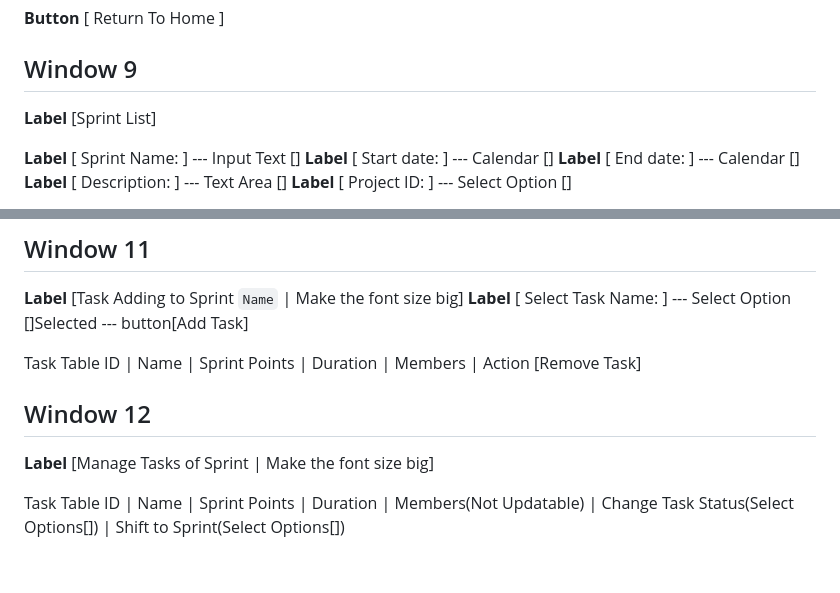
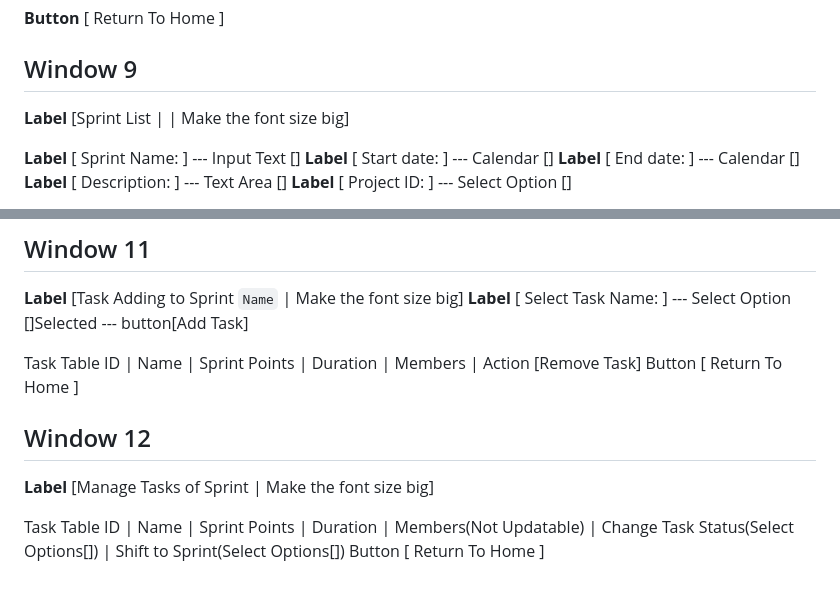
Before and after one commit to ShaonMajumder/sprint-management-java, a Markdown page: UI.md, 2 parts joined by grey strips. GitHub-like rendering.

Commit message:
UI MD updated

```diff
--- a/UI.md
+++ b/UI.md
@@ -124,7 +124,7 @@ ID | Name | Sprint Points | Duration | Members | Actions( **Buttons**[Edit -> Re
 
 ## Window 9
 
-**Label** [Sprint List]
+**Label** [Sprint List | | Make the font size big]
 
 **Label** [ Sprint Name: ] --- Input Text []
 **Label** [ Start date: ] --- Calendar []
@@ -157,6 +157,7 @@ Button [ Return To Home ]
 
 Task Table
 ID | Name | Sprint Points | Duration | Members | Action [Remove Task]
+Button [ Return To Home ]
 
 ## Window 12
 
@@ -164,3 +165,4 @@ ID | Name | Sprint Points | Duration | Members | Action [Remove Task]
 
 Task Table
 ID | Name | Sprint Points | Duration | Members(Not Updatable) | Change Task Status(Select Options[]) | Shift to Sprint(Select Options[])
+Button [ Return To Home ]
```
